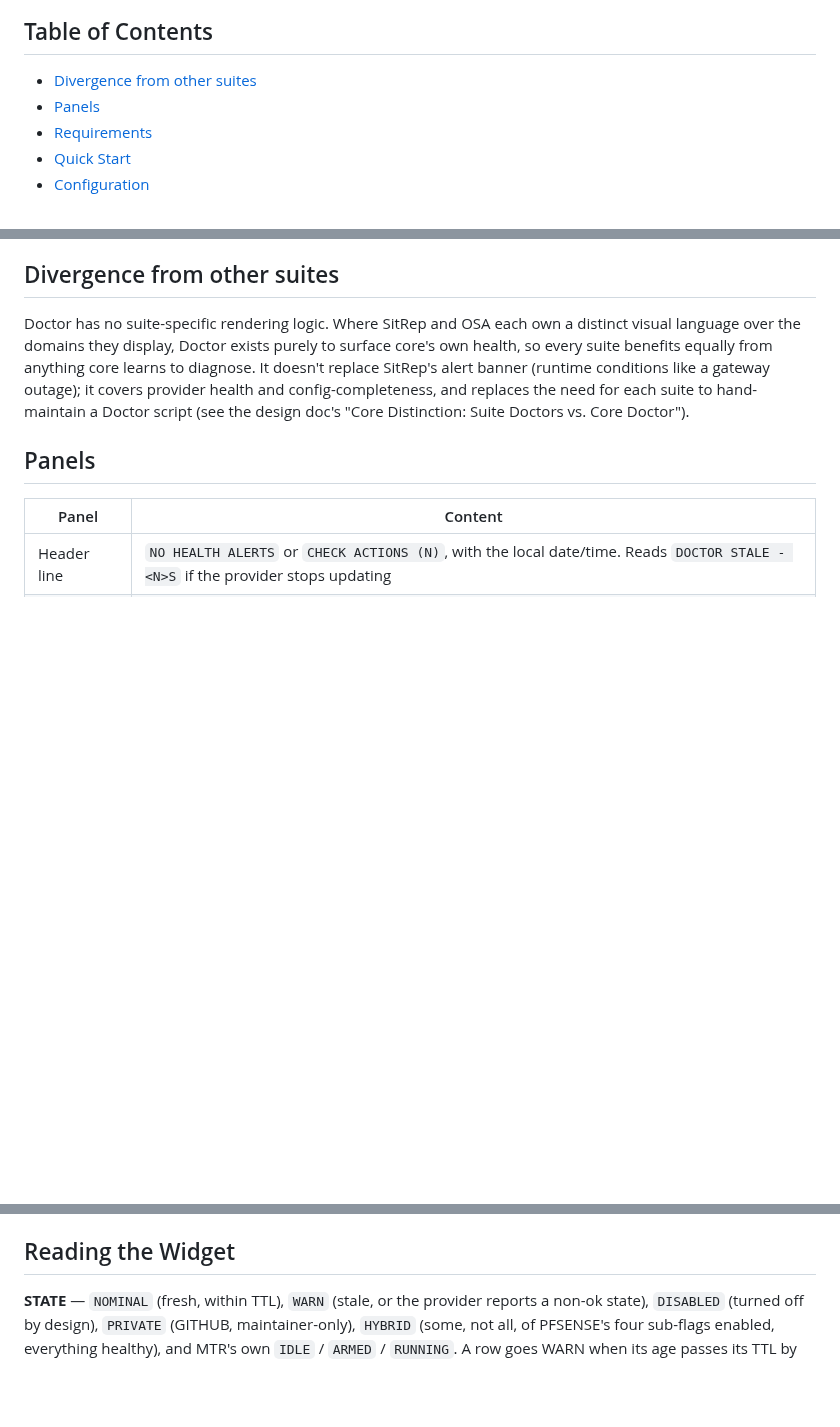
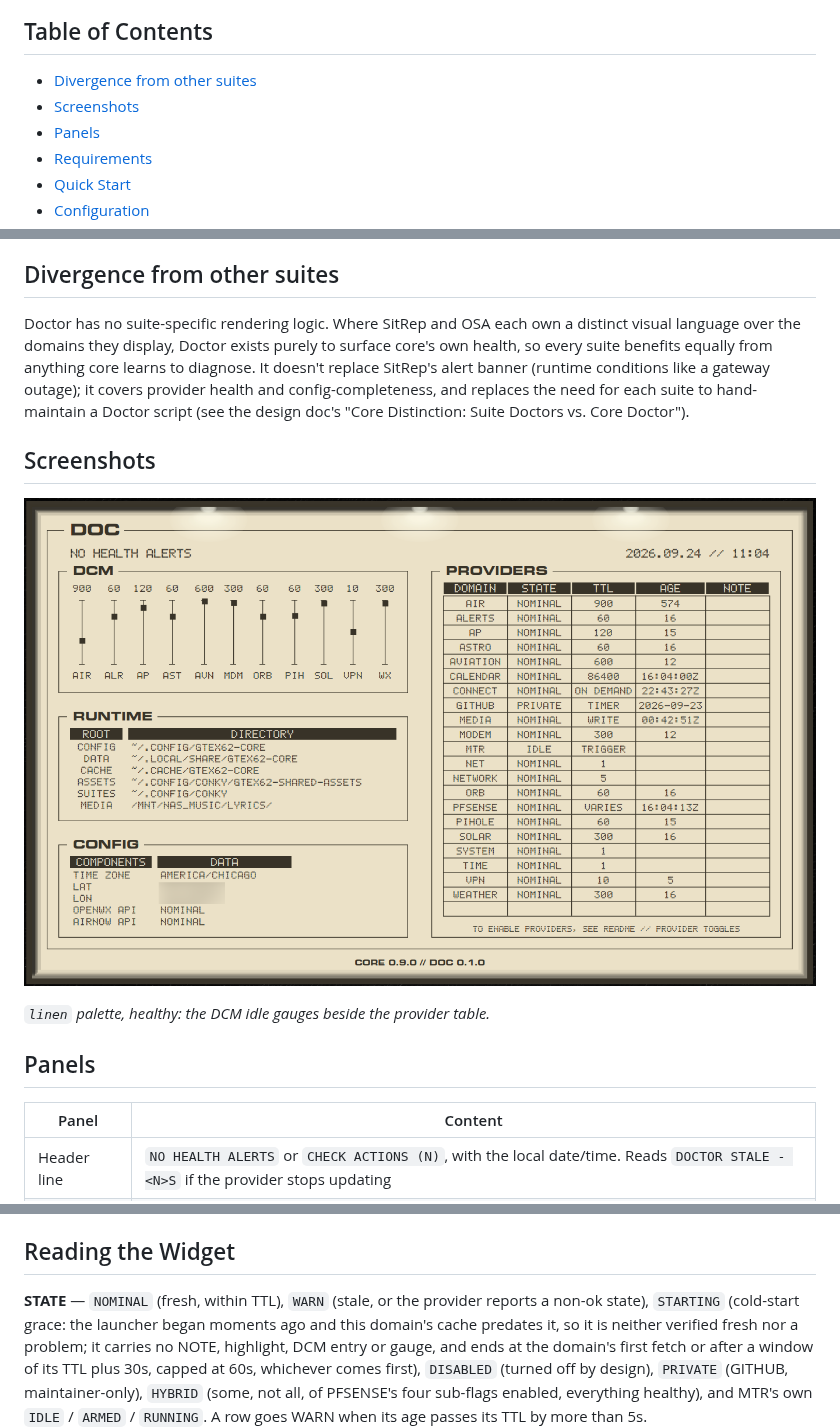
Before and after one commit to GTex62/gtex62-doctor, a Markdown page: README.md, 3 parts joined by grey strips. Rendered like a GitHub page; pictures changed too: screenshots/doc-full-healthy-linen.png (added); blank space fills up the shorter version.

Commit message:
Add primary screenshot and STARTING state to the README
Co-Authored-By: Claude Sonnet 5 <noreply@anthropic.com>

```diff
--- a/README.md
+++ b/README.md
@@ -18,6 +18,7 @@ the full design.
 ## Table of Contents
 
 - [Divergence from other suites](#divergence-from-other-suites)
+- [Screenshots](#screenshots)
 - [Panels](#panels)
 - [Requirements](#requirements)
 - [Quick Start](#quick-start)
@@ -39,6 +40,12 @@ conditions like a gateway outage); it covers provider health and
 config-completeness, and replaces the need for each suite to hand-maintain a
 Doctor script (see the design doc's "Core Distinction: Suite Doctors vs. Core
 Doctor").
+
+## Screenshots
+
+![gtex62-doctor — linen palette, all providers healthy](screenshots/doc-full-healthy-linen.png)
+
+*`linen` palette, healthy: the DCM idle gauges beside the provider table.*
 
 ## Panels
 
@@ -115,7 +122,11 @@ double-fetching.
 ## Reading the Widget
 
 **STATE** — `NOMINAL` (fresh, within TTL), `WARN` (stale, or the provider
-reports a non-ok state), `DISABLED` (turned off by design), `PRIVATE` (GITHUB,
+reports a non-ok state), `STARTING` (cold-start grace: the launcher began
+moments ago and this domain's cache predates it, so it is neither verified
+fresh nor a problem; it carries no NOTE, highlight, DCM entry or gauge, and
+ends at the domain's first fetch or after a window of its TTL plus 30s, capped
+at 60s, whichever comes first), `DISABLED` (turned off by design), `PRIVATE` (GITHUB,
 maintainer-only), `HYBRID` (some, not all, of PFSENSE's four sub-flags
 enabled, everything healthy), and MTR's own `IDLE` / `ARMED` / `RUNNING`.
 A row goes WARN when its age passes its TTL by more than 5s.
```
